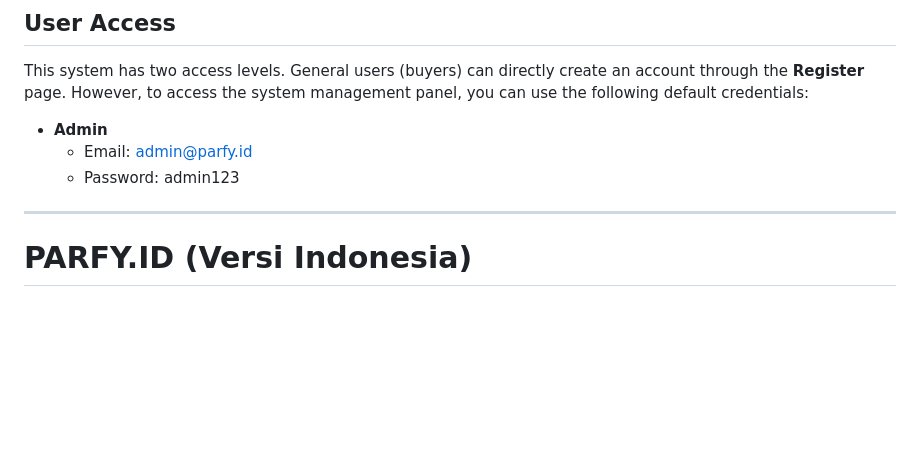
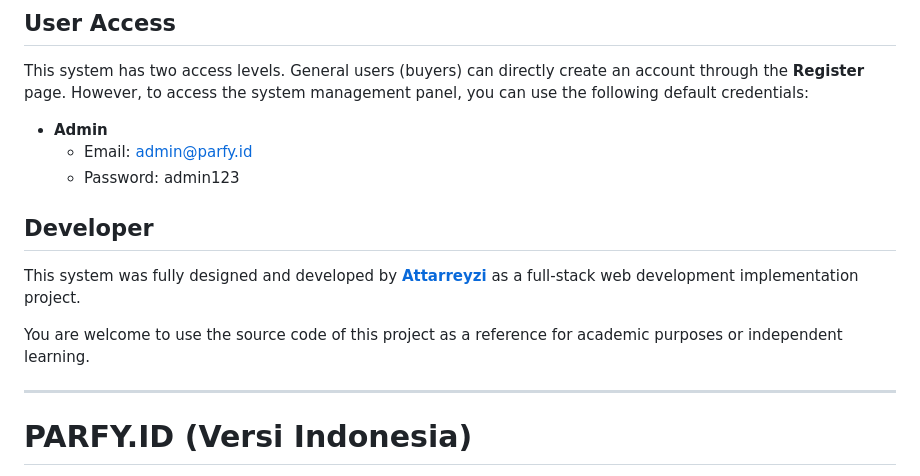
Before and after one commit to Attarreyzi/Parfy-Transaction-Website, a Markdown page: README.md, the part around the change. Rendered like a GitHub page; blank space fills up the shorter version.

Commit message:
docs: add Developer section to English part of README

```diff
--- a/README.md
+++ b/README.md
@@ -43,6 +43,12 @@ This system has two access levels. General users (buyers) can directly create an
 - **Admin**
   - Email: admin@parfy.id
   - Password: admin123
+
+## Developer
+
+This system was fully designed and developed by **[Attarreyzi](https://github.com/Attarreyzi)** as a full-stack web development implementation project.
+
+You are welcome to use the source code of this project as a reference for academic purposes or independent learning.
 
 ---
 
```
